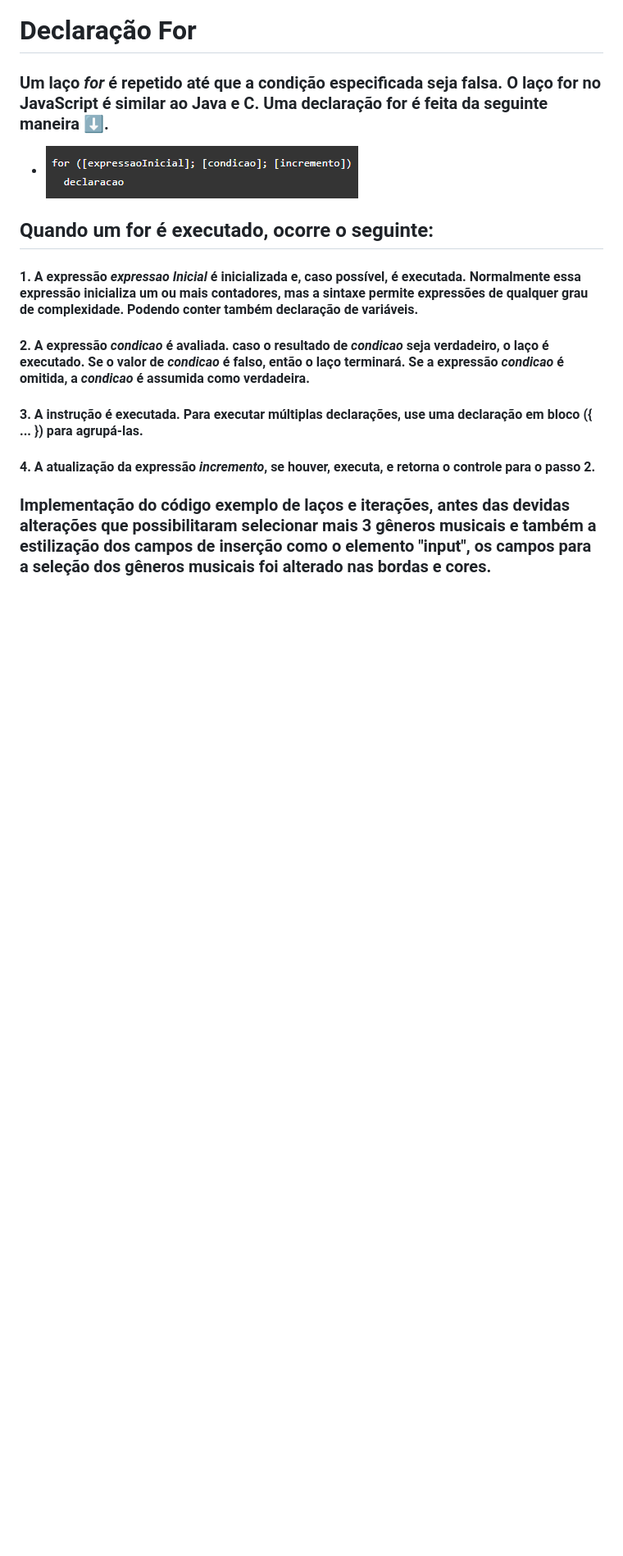
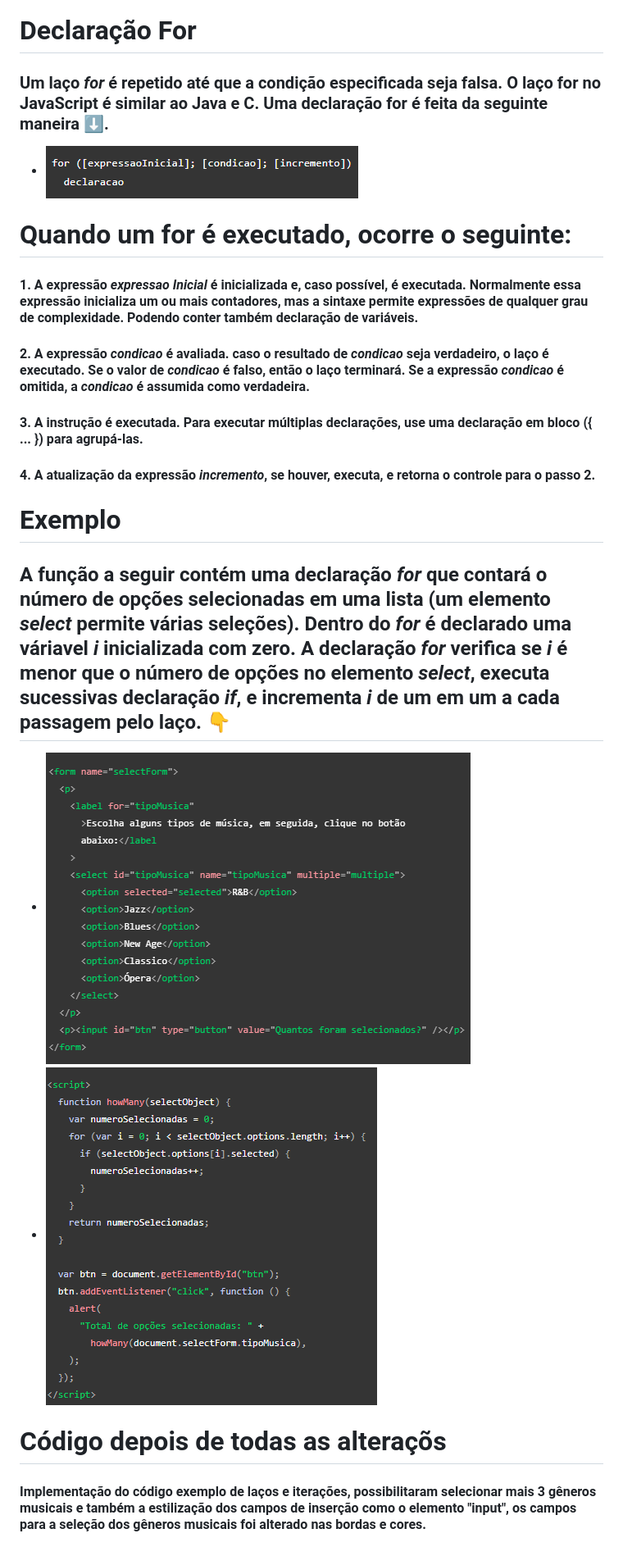
Before and after one commit to VictorEvangelista2/For_Incremento, a Markdown page: README.md, the part around the change printed below. Shown: that part at 82% size. Rendered like a GitHub page; pictures changed too: imagens/Exemplo_6.png (added), imagens/Exemplo_7.png (added); blank space fills up the shorter version.

Commit message:
inserção  de imagens no arquivo README.md

```diff
--- a/README.md
+++ b/README.md
@@ -26,7 +26,7 @@
 
  - ![exemplo 5](imagens/Exemplo_5.png)
 
-## Quando um for é executado, ocorre o seguinte:
+# Quando um for é executado, ocorre o seguinte:
 
  #### 1. A expressão *expressao Inicial* é inicializada e, caso possível, é executada. Normalmente essa expressão inicializa um ou mais contadores, mas a sintaxe permite expressões de qualquer grau de complexidade. Podendo conter também declaração de variáveis.
 
@@ -36,4 +36,14 @@
 
  #### 4. A atualização da expressão *incremento*, se houver, executa, e retorna o controle para o passo 2.
 
-### Implementação do código exemplo de laços e iterações, antes das devidas alterações que possibilitaram selecionar mais 3 gêneros musicais e também a estilização dos campos de inserção como o elemento "input", os campos para a seleção dos gêneros musicais foi alterado nas bordas e cores.
+# Exemplo
+
+ ## A função a seguir contém uma declaração *for* que contará o número de opções selecionadas em uma lista (um elemento *select* permite várias seleções). Dentro do *for* é declarado uma váriavel *i* inicializada com zero. A declaração *for* verifica se *i* é menor que o número de opções no elemento *select*, executa sucessivas declaração *if*, e incrementa *i* de um em um a cada passagem pelo laço. 👇
+
+ - ![exemplo 6](imagens/Exemplo_6.png)
+ - ![exemplo 7](imagens/Exemplo_7.png)
+
+
+# Código depois de todas as alteraçõs
+
+#### Implementação do código exemplo de laços e iterações, possibilitaram selecionar mais 3 gêneros musicais e também a estilização dos campos de inserção como o elemento "input", os campos para a seleção dos gêneros musicais foi alterado nas bordas e cores.
```
Also changed, not shown: other parts of README.md (+3 -3 lines), 1 other file.
